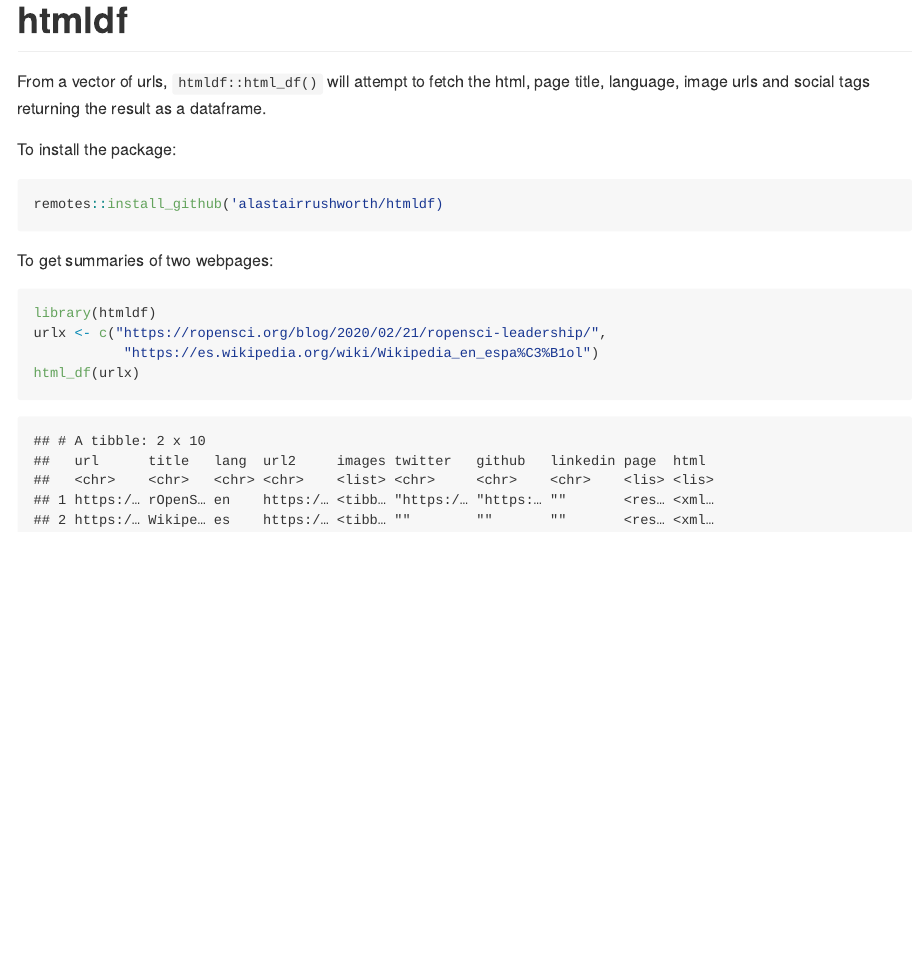
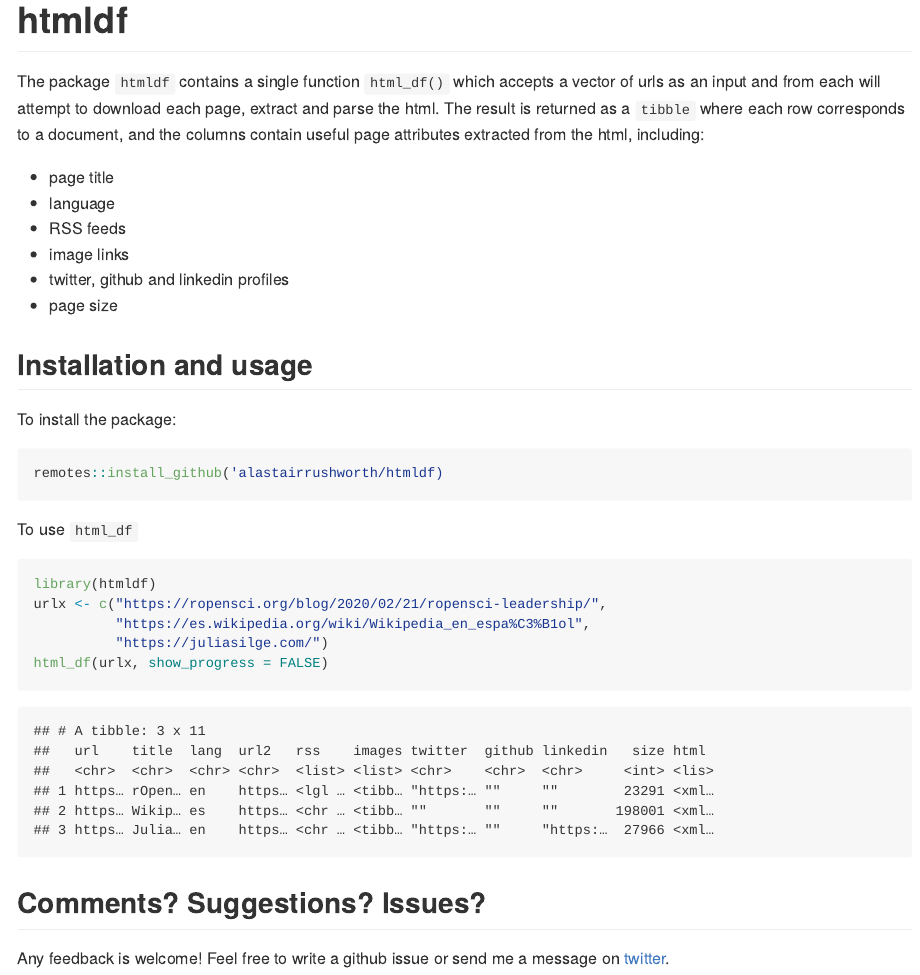
Before and after one commit to alastairrushworth/htmldf, an R Markdown document (README.Rmd): the page in a window 1100 px wide, from its top. The pictures show the output file README.md that the author committed with the source, drawn offline in the style of GitHub.

Commit message:
readme update

````diff
--- a/README.Rmd
+++ b/README.Rmd
@@ -5,7 +5,18 @@ output: github_document
 
 # htmldf
 
-From a vector of urls, `htmldf::html_df()` will attempt to fetch the html, page title, language, image urls and social tags returning the result as a dataframe.
+The package `htmldf` contains a single function `html_df()` which accepts a vector of urls as an input and from each will attempt to download each page, extract and parse the html.  The result is returned as a `tibble` where each row corresponds to a document, and the columns contain useful page attributes extracted from the html, including:
+
++ page title
++ language
++ RSS feeds
++ image links
++ twitter, github and linkedin profiles
++ page size
+
+
+Installation and usage
+---
 
 To install the package:
 
@@ -13,10 +24,17 @@ To install the package:
 remotes::install_github('alastairrushworth/htmldf)
 ```
 
-To get summaries of two webpages:
+To use `html_df`
 ```{r}
 library(htmldf)
 urlx <- c("https://ropensci.org/blog/2020/02/21/ropensci-leadership/",
-           "https://es.wikipedia.org/wiki/Wikipedia_en_espa%C3%B1ol")
-html_df(urlx)
+          "https://es.wikipedia.org/wiki/Wikipedia_en_espa%C3%B1ol",
+          "https://juliasilge.com/")
+html_df(urlx, show_progress = FALSE)
 ```
+
+
+Comments? Suggestions? Issues?
+---
+
+Any feedback is welcome! Feel free to write a github issue or send me a message on [twitter](https://twitter.com/rushworth_a).
````
Also changed, not shown: README.md.
